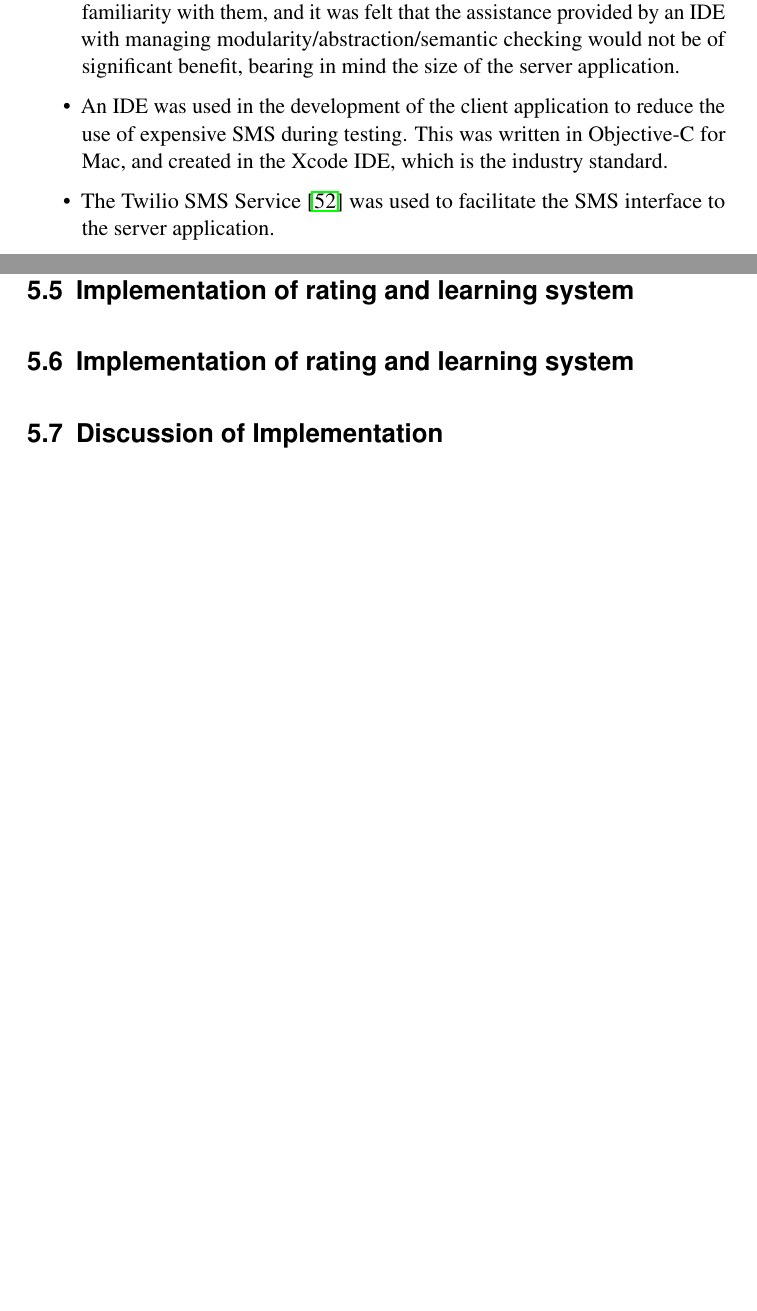
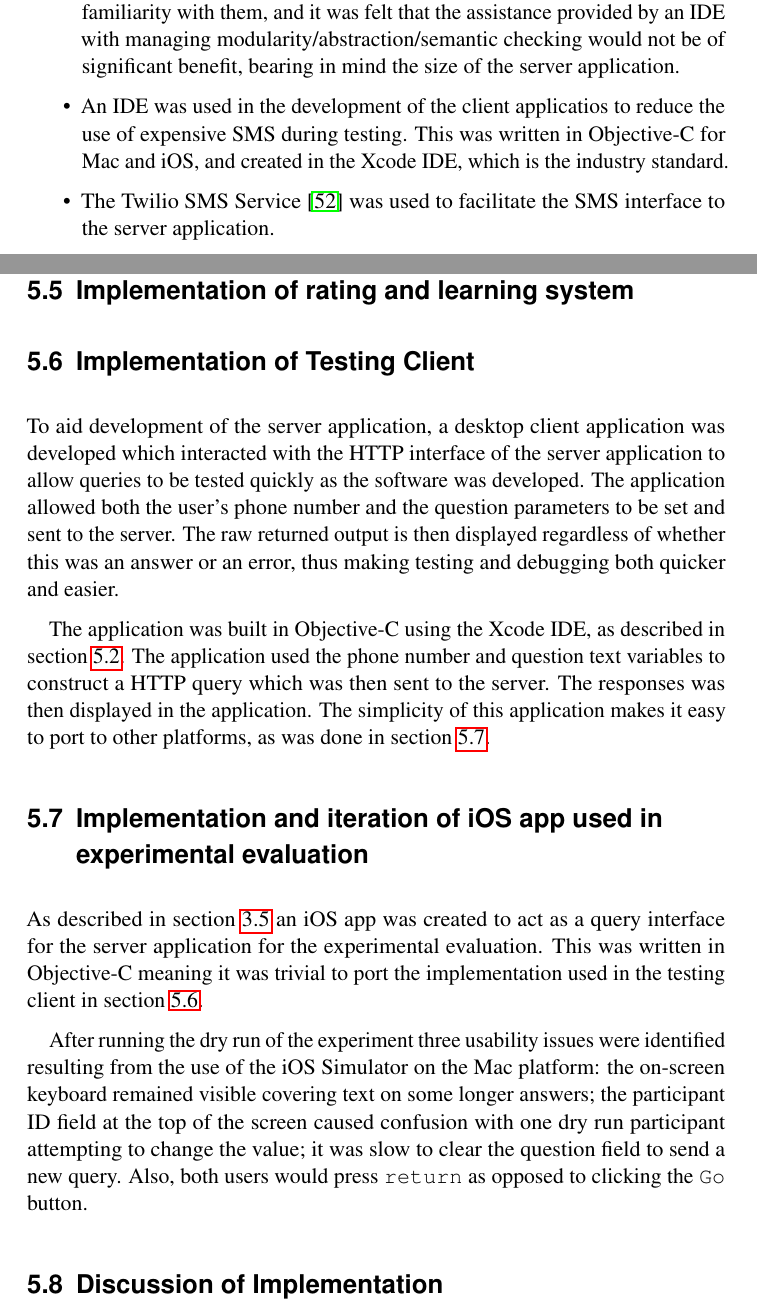
Before and after one commit to samheather/Dissertation, a LaTeX thesis (Report/Report.tex): two parts of pages 52 and 56 of 78 before the commit and two parts of pages 52 and 56 of 79 after it, joined at a grey line, cut so that both start at the same text, the shorter picture padded with empty space. Compiled offline with pdfLaTeX.

Commit message:
Before pulling in the images

```diff
--- a/Report/Report.tex
+++ b/Report/Report.tex
@@ -770,7 +771,7 @@ The following tools and services were used in the implementation. These were cho
   \item MongoDB version 2.6.6 was used as the database software in this project.
   \item Both the application server and the database server were hosted on an Ubuntu version 14.10 "2 GB General Purpose v1" Linux server, hosted by Rackspace in London.
   \item No integrated development environment (IDE) was used in the development of the server application. The author chose to use textural editors due to familiarity with them, and it was felt that the assistance provided by an IDE with managing modularity/abstraction/semantic checking would not be of significant benefit, bearing in mind the size of the server application.
-  \item An IDE was used in the development of the client application to reduce the use of expensive SMS during testing. This was written in Objective-C for Mac, and created in the Xcode IDE, which is the industry standard.
+  \item An IDE was used in the development of the client applicatios to reduce the use of expensive SMS during testing. This was written in Objective-C for Mac and iOS, and created in the Xcode IDE, which is the industry standard.
   \item The Twilio SMS Service~\cite{serviceTwilio} was used to facilitate the SMS interface to the server application.
   \item The Cortical~\cite{serviceCorticalSim} and Dandelion~\cite{serviceDandelionSim, serviceDandelionNex} APIs were used for semantic analysis of text.
 \end{itemize}
@@ -827,7 +828,20 @@ The Cortical API is not configured for recognising text in CamelCase, so helper
 \section{Implementation of rating and learning system}
 % TODO XXX - write this
 
-\section{Implementation of rating and learning system}
+\section{Implementation of Testing Client}
+\label{sec:implementationTestingClient}
+To aid development of the server application, a desktop client application was developed which interacted with the HTTP interface of the server application to allow queries to be tested quickly as the software was developed. The application allowed both the user's phone number and the question parameters to be set and sent to the server. The raw returned output is then displayed regardless of whether this was an answer or an error, thus making testing and debugging both quicker and easier.
+
+The application was built in Objective-C using the Xcode IDE, as described in section \ref{sec:toolsAndServices}. The application used the phone number and question text variables to construct a HTTP query which was then sent to the server. The responses was then displayed in the application. The simplicity of this application makes it easy to port to other platforms, as was done in section \ref{sec:implementationExperimentClient}.
+
+%                      ADD IMAGES!!!                 ADD IMAGES!!!
+
+\section{Implementation and iteration of iOS app used in experimental evaluation}
+\label{sec:implementationExperimentClient}
+As described in section \ref{sec:evaluatingSuccess} an iOS app was created to act as a query interface for the server application for the experimental evaluation. This was written in Objective-C meaning it was trivial to port the implementation used in the testing client in section \ref{sec:implementationTestingClient}.
+
+After running the dry run of the experiment three usability issues were identified resulting from the use of the iOS Simulator on the Mac platform: the on-screen keyboard remained visible covering text on some longer answers; the participant ID field at the top of the screen caused confusion with one dry run participant attempting to change the value; it was slow to clear the question field to send a new query. Also, both users would press \texttt{return} as opposed to clicking the \texttt{Go} button.
+
 % TODO XXX - write this
 
 \section{Discussion of Implementation}
```
Also changed, not shown: Report/Report.tex (1 more changed lines).
